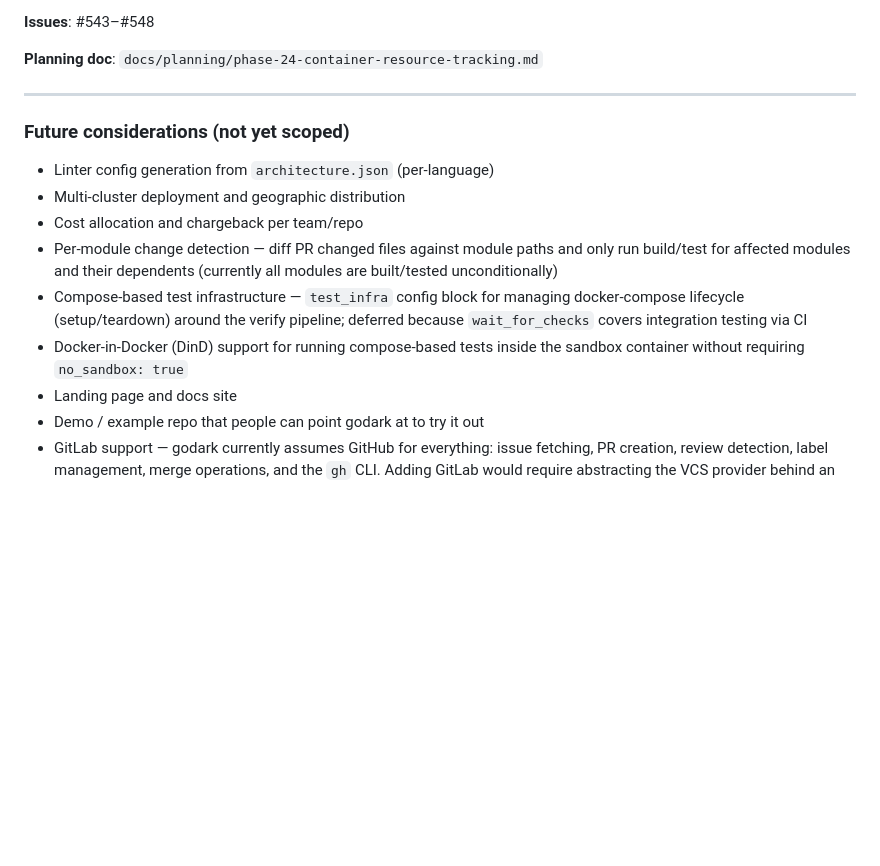
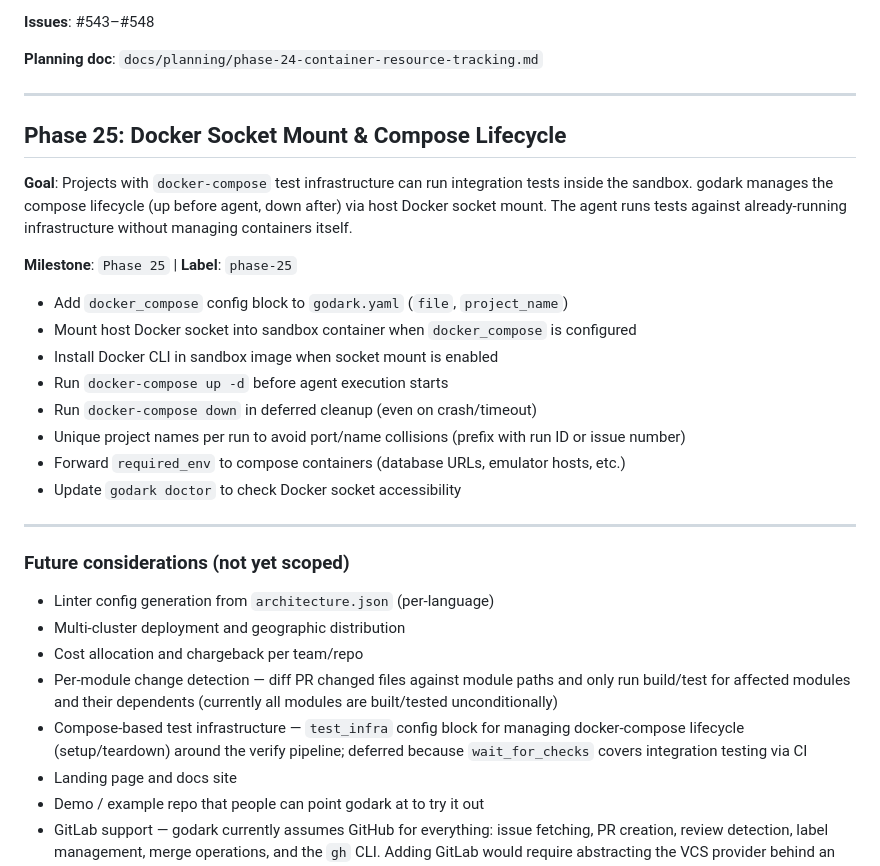
Before and after one commit to peter-stratton/dark-factory, a Markdown page: docs/ROADMAP.md, the part around the change. Rendered like a GitHub page; blank space fills up the shorter version.

Commit message:
docs: add Phase 25 — Docker Socket Mount & Compose Lifecycle
Scope docker-compose test infrastructure support via host socket mount.
godark manages compose up/down lifecycle around agent execution.
Removes DinD from future considerations (superseded).

Co-Authored-By: Claude Opus 4.6 (1M context) <noreply@anthropic.com>

```diff
--- a/docs/ROADMAP.md
+++ b/docs/ROADMAP.md
@@ -1146,6 +1146,29 @@ bounded concurrency.
 
 ---
 
+## Phase 25: Docker Socket Mount & Compose Lifecycle
+
+**Goal**: Projects with `docker-compose` test infrastructure can run integration
+tests inside the sandbox. godark manages the compose lifecycle (up before agent,
+down after) via host Docker socket mount. The agent runs tests against
+already-running infrastructure without managing containers itself.
+
+**Milestone**: `Phase 25` | **Label**: `phase-25`
+
+- Add `docker_compose` config block to `godark.yaml` (`file`, `project_name`)
+- Mount host Docker socket into sandbox container when `docker_compose` is
+  configured
+- Install Docker CLI in sandbox image when socket mount is enabled
+- Run `docker-compose up -d` before agent execution starts
+- Run `docker-compose down` in deferred cleanup (even on crash/timeout)
+- Unique project names per run to avoid port/name collisions (prefix with run
+  ID or issue number)
+- Forward `required_env` to compose containers (database URLs, emulator hosts,
+  etc.)
+- Update `godark doctor` to check Docker socket accessibility
+
+---
+
 ### Future considerations (not yet scoped)
 - Linter config generation from `architecture.json` (per-language)
 - Multi-cluster deployment and geographic distribution
@@ -1156,8 +1179,6 @@ bounded concurrency.
 - Compose-based test infrastructure — `test_infra` config block for managing
   docker-compose lifecycle (setup/teardown) around the verify pipeline;
   deferred because `wait_for_checks` covers integration testing via CI
-- Docker-in-Docker (DinD) support for running compose-based tests inside
-  the sandbox container without requiring `no_sandbox: true`
 - Landing page and docs site
 - Demo / example repo that people can point godark at to try it out
 - GitLab support — godark currently assumes GitHub for everything: issue
```
